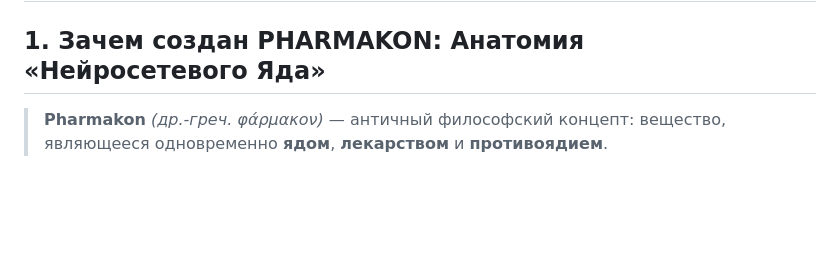
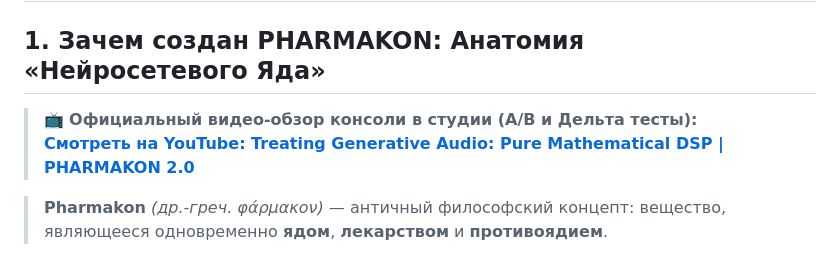
Before and after one commit to alex-gerek/PHARMAKON, a Markdown page: README.md, the part around one of its changes. GitHub-like rendering; blank space fills up the shorter version.

Commit message:
Embed official YouTube video walkthrough link into README.md

```diff
--- a/README.md
+++ b/README.md
@@ -34,6 +38,10 @@
 # 🇷🇺 Русская версия
 
 ## 1. Зачем создан PHARMAKON: Анатомия «Нейросетевого Яда»
+
+> 📺 **Официальный видео-обзор консоли в студии (A/B и Дельта тесты):**
+> [**Смотреть на YouTube: Treating Generative Audio: Pure Mathematical DSP | PHARMAKON 2.0**](https://youtu.be/GyJ8nCmqhMc)
+
 
 > **Pharmakon** *(др.-греч. φάρμακον)* — античный философский концепт: вещество, являющееся одновременно **ядом**, **лекарством** и **противоядием**.
 
```
Also changed, not shown: other parts of README.md (+5 -1 lines).
